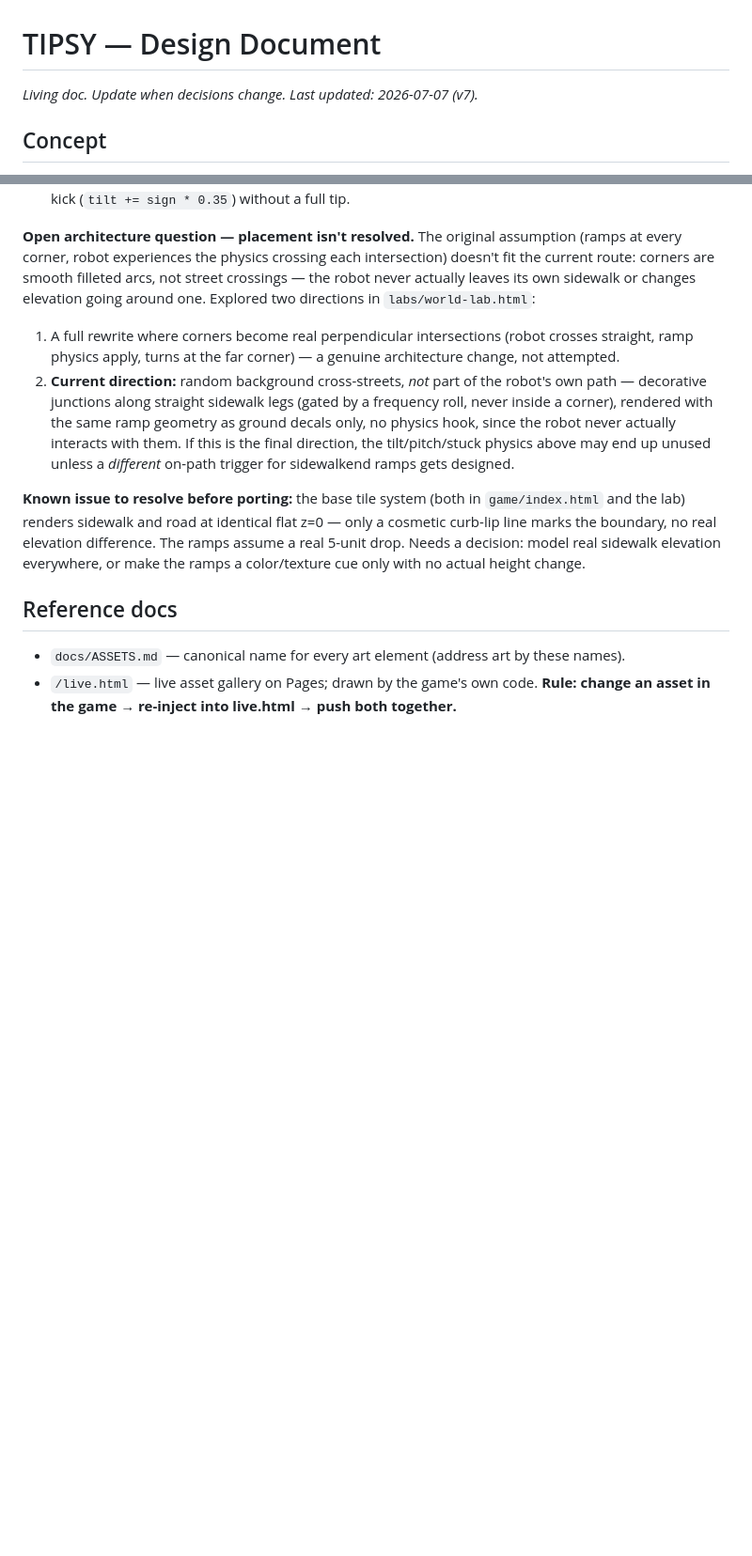
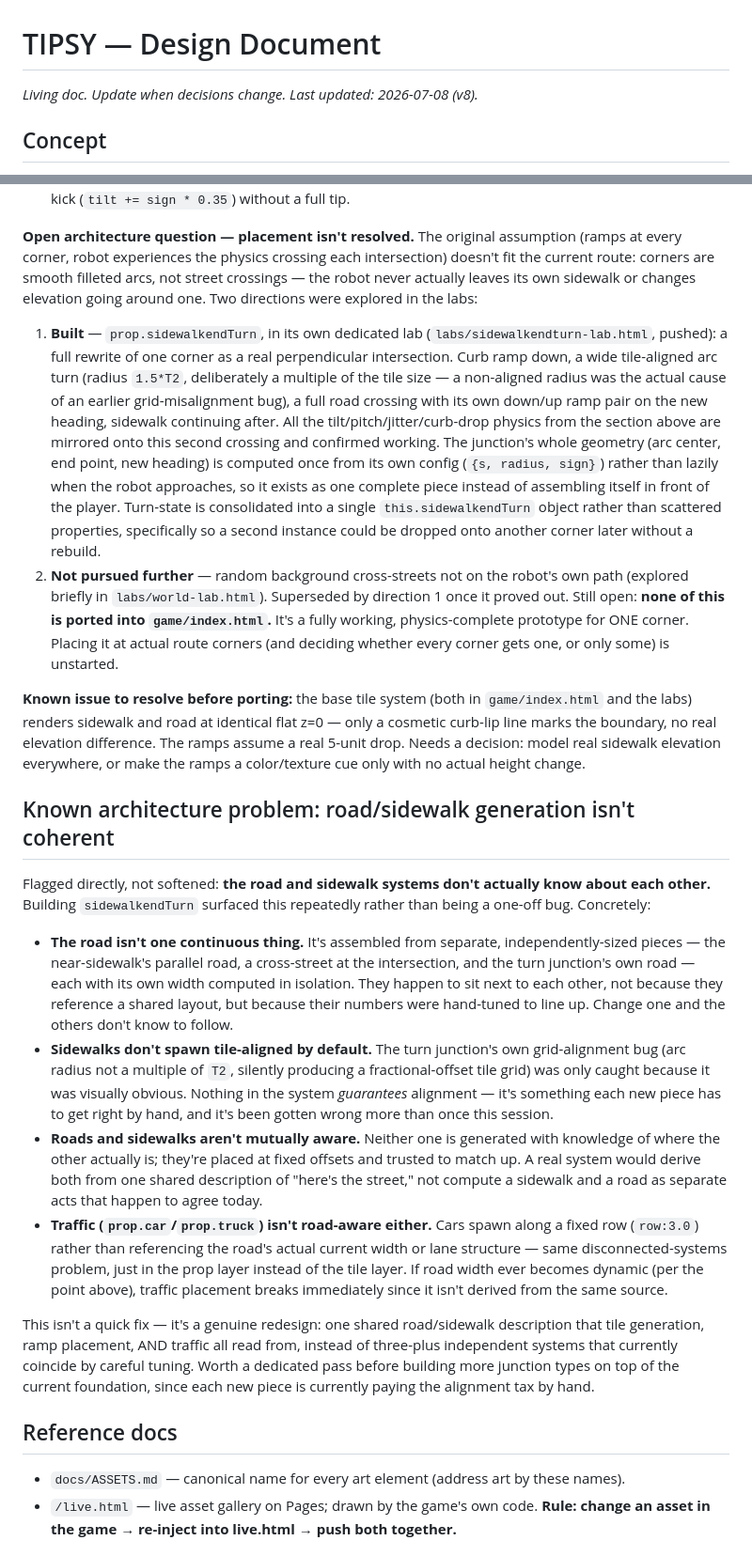
Before and after one commit to Cal-Starfur/Tipsy, a Markdown page: docs/DESIGN.md, 2 parts joined by grey strips. Shown at 94% size. GitHub-like rendering; blank space fills up the shorter version.

Commit message:
Document prop.sidewalkendTurn (built, pushed, physics-complete) and retire the stale 'open architecture question' framing that hadn't caught up to it. Add a directly-flagged 'road/sidewalk generation isn't coherent' section: the road isn't one continuous system (near-sidewalk road, cross-street, and turn-junction road are independently sized and hand-tuned to line up), sidewalks aren't guaranteed tile-aligned, roads/sidewalks aren't mutually aware, and traffic isn't road-aware either (fixed row, not derived from actual road geometry). Flagged as a genuine redesign, not a quick fix, and linked from the roadmap.

```diff
--- a/docs/DESIGN.md
+++ b/docs/DESIGN.md
@@ -1,6 +1,6 @@
 # TIPSY — Design Document
 
-*Living doc. Update when decisions change. Last updated: 2026-07-07 (v7).*
+*Living doc. Update when decisions change. Last updated: 2026-07-08 (v8).*
 
 ## Concept
 
@@ -146,25 +146,76 @@ yet. This section is the port spec.
 assumption (ramps at every corner, robot experiences the physics crossing
 each intersection) doesn't fit the current route: corners are smooth
 filleted arcs, not street crossings — the robot never actually leaves its
-own sidewalk or changes elevation going around one. Explored two directions
-in `labs/world-lab.html`:
-  1. A full rewrite where corners become real perpendicular intersections
-     (robot crosses straight, ramp physics apply, turns at the far corner)
-     — a genuine architecture change, not attempted.
-  2. **Current direction:** random background cross-streets, *not* part of
-     the robot's own path — decorative junctions along straight sidewalk
-     legs (gated by a frequency roll, never inside a corner), rendered with
-     the same ramp geometry as ground decals only, no physics hook, since
-     the robot never actually interacts with them. If this is the final
-     direction, the tilt/pitch/stuck physics above may end up unused unless
-     a *different* on-path trigger for sidewalkend ramps gets designed.
+own sidewalk or changes elevation going around one. Two directions were
+explored in the labs:
+  1. **Built** — `prop.sidewalkendTurn`, in its own dedicated lab
+     (`labs/sidewalkendturn-lab.html`, pushed): a full rewrite of one
+     corner as a real perpendicular intersection. Curb ramp down, a wide
+     tile-aligned arc turn (radius `1.5*T2`, deliberately a multiple of
+     the tile size — a non-aligned radius was the actual cause of an
+     earlier grid-misalignment bug), a full road crossing with its own
+     down/up ramp pair on the new heading, sidewalk continuing after.
+     All the tilt/pitch/jitter/curb-drop physics from the section above
+     are mirrored onto this second crossing and confirmed working. The
+     junction's whole geometry (arc center, end point, new heading) is
+     computed once from its own config (`{s, radius, sign}`) rather than
+     lazily when the robot approaches, so it exists as one complete piece
+     instead of assembling itself in front of the player. Turn-state is
+     consolidated into a single `this.sidewalkendTurn` object rather than
+     scattered properties, specifically so a second instance could be
+     dropped onto another corner later without a rebuild.
+  2. **Not pursued further** — random background cross-streets not on
+     the robot's own path (explored briefly in `labs/world-lab.html`).
+     Superseded by direction 1 once it proved out.
+  Still open: **none of this is ported into `game/index.html`.** It's a
+  fully working, physics-complete prototype for ONE corner. Placing it at
+  actual route corners (and deciding whether every corner gets one, or
+  only some) is unstarted.
 
 **Known issue to resolve before porting:** the base tile system (both in
-`game/index.html` and the lab) renders sidewalk and road at identical flat
+`game/index.html` and the labs) renders sidewalk and road at identical flat
 z=0 — only a cosmetic curb-lip line marks the boundary, no real elevation
 difference. The ramps assume a real 5-unit drop. Needs a decision: model
 real sidewalk elevation everywhere, or make the ramps a color/texture cue
 only with no actual height change.
+
+## Known architecture problem: road/sidewalk generation isn't coherent
+
+Flagged directly, not softened: **the road and sidewalk systems don't
+actually know about each other.** Building `sidewalkendTurn` surfaced this
+repeatedly rather than being a one-off bug. Concretely:
+
+- **The road isn't one continuous thing.** It's assembled from separate,
+  independently-sized pieces — the near-sidewalk's parallel road, a
+  cross-street at the intersection, and the turn junction's own road —
+  each with its own width computed in isolation. They happen to sit next
+  to each other, not because they reference a shared layout, but because
+  their numbers were hand-tuned to line up. Change one and the others
+  don't know to follow.
+- **Sidewalks don't spawn tile-aligned by default.** The turn junction's
+  own grid-alignment bug (arc radius not a multiple of `T2`, silently
+  producing a fractional-offset tile grid) was only caught because it was
+  visually obvious. Nothing in the system *guarantees* alignment — it's
+  something each new piece has to get right by hand, and it's been gotten
+  wrong more than once this session.
+- **Roads and sidewalks aren't mutually aware.** Neither one is generated
+  with knowledge of where the other actually is; they're placed at
+  fixed offsets and trusted to match up. A real system would derive both
+  from one shared description of "here's the street," not compute a
+  sidewalk and a road as separate acts that happen to agree today.
+- **Traffic (`prop.car`/`prop.truck`) isn't road-aware either.** Cars spawn
+  along a fixed row (`row:3.0`) rather than referencing the road's actual
+  current width or lane structure — same disconnected-systems problem,
+  just in the prop layer instead of the tile layer. If road width ever
+  becomes dynamic (per the point above), traffic placement breaks
+  immediately since it isn't derived from the same source.
+
+This isn't a quick fix — it's a genuine redesign: one shared road/sidewalk
+description that tile generation, ramp placement, AND traffic all read
+from, instead of three-plus independent systems that currently coincide
+by careful tuning. Worth a dedicated pass before building more junction
+types on top of the current foundation, since each new piece is currently
+paying the alignment tax by hand.
 
 ## Reference docs
 
```
Also changed, not shown: other parts of docs/DESIGN.md (+7 -0 lines).
